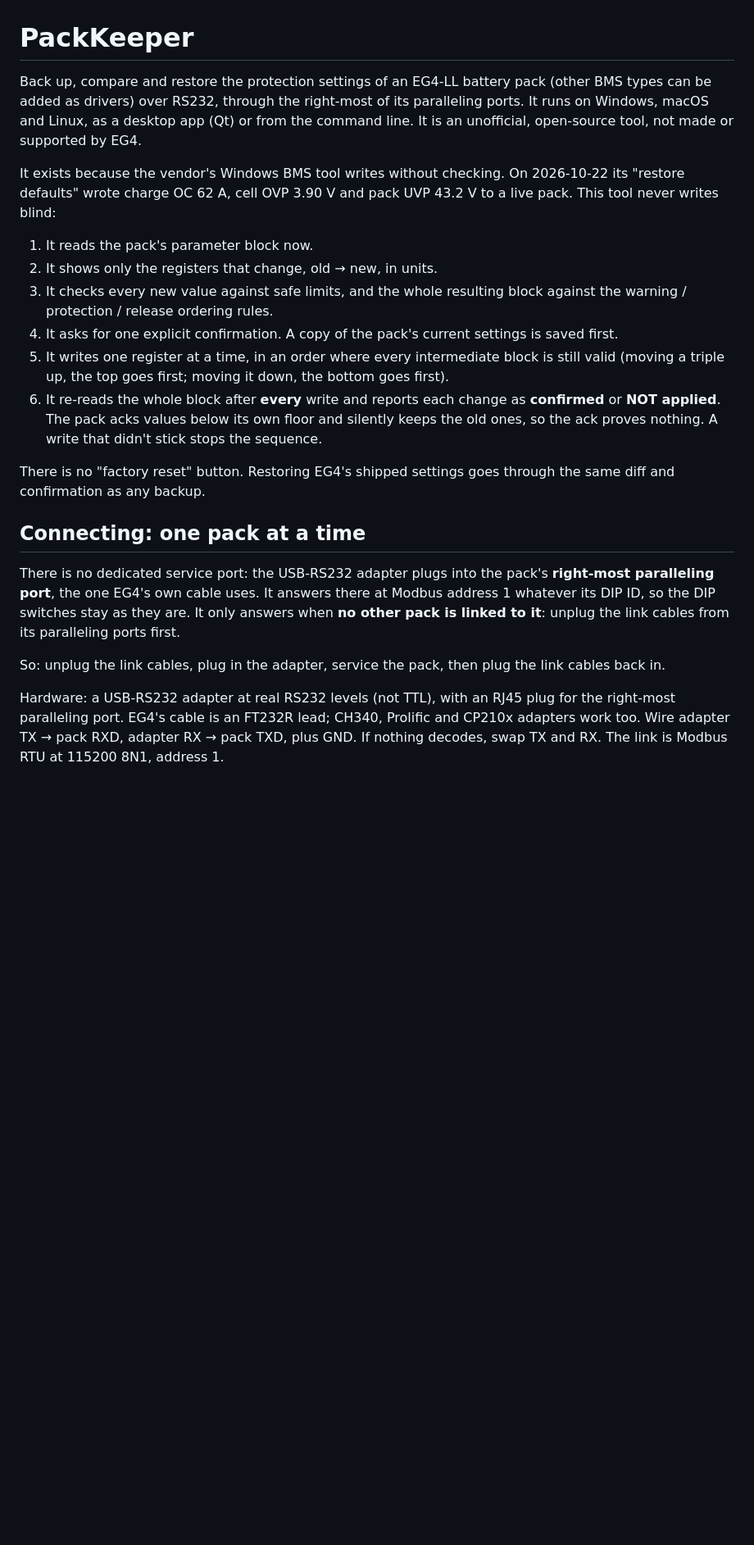
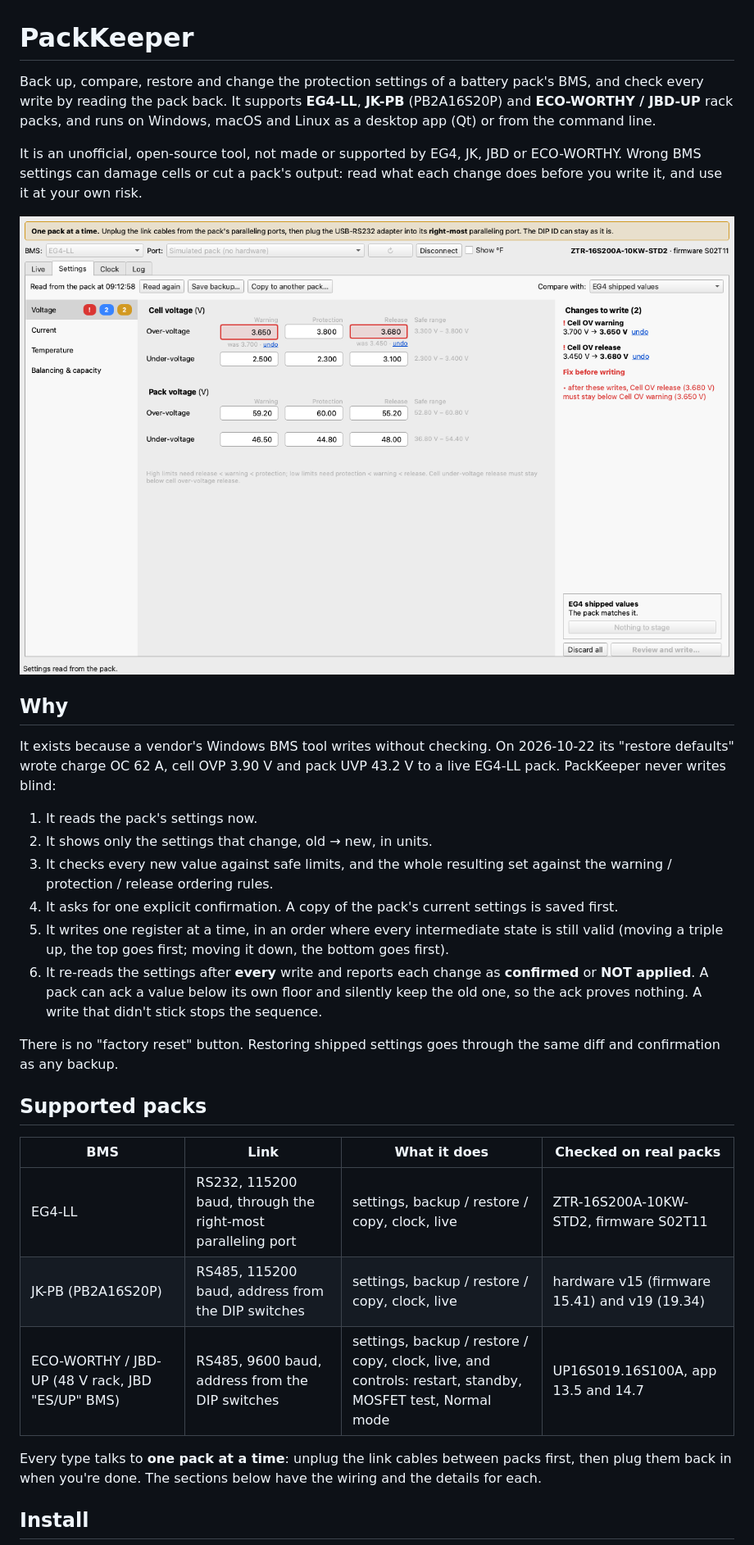
Before and after one commit to RAR/packkeeper, a Markdown page: README.md, the part around one of its changes. Shown at 82% size. GitHub-like rendering; pictures changed too: docs/images/settings.png (added); blank space fills up the shorter version.

```diff
--- a/README.md
+++ b/README.md
@@ -1,45 +1,50 @@
 # PackKeeper
 
-Back up, compare and restore the protection settings of an EG4-LL battery pack
-(other BMS types can be added as drivers) over RS232, through the right-most of its paralleling ports. It runs on Windows, macOS and Linux, as a desktop
-app (Qt) or from the command line. It is an unofficial, open-source tool, not
-made or supported by EG4.
+Back up, compare, restore and change the protection settings of a battery
+pack's BMS, and check every write by reading the pack back. It supports
+**EG4-LL**, **JK-PB** (PB2A16S20P) and **ECO-WORTHY / JBD-UP** rack packs, and
+runs on Windows, macOS and Linux as a desktop app (Qt) or from the command line.
 
-It exists because the vendor's Windows BMS tool writes without checking. On
+It is an unofficial, open-source tool, not made or supported by EG4, JK, JBD or
+ECO-WORTHY. Wrong BMS settings can damage cells or cut a pack's output: read
+what each change does before you write it, and use it at your own risk.
+
+![The Settings tab: an EG4-LL pack compared with EG4's shipped values, with two staged changes that break an ordering rule flagged before anything is written](docs/images/settings.png)
+
+## Why
+
+It exists because a vendor's Windows BMS tool writes without checking. On
 2026-10-22 its "restore defaults" wrote charge OC 62 A, cell OVP 3.90 V and
-pack UVP 43.2 V to a live pack. This tool never writes blind:
+pack UVP 43.2 V to a live EG4-LL pack. PackKeeper never writes blind:
 
-1. It reads the pack's parameter block now.
-2. It shows only the registers that change, old → new, in units.
+1. It reads the pack's settings now.
+2. It shows only the settings that change, old → new, in units.
 3. It checks every new value against safe limits, and the whole resulting
-   block against the warning / protection / release ordering rules.
+   set against the warning / protection / release ordering rules.
 4. It asks for one explicit confirmation. A copy of the pack's current
    settings is saved first.
 5. It writes one register at a time, in an order where every intermediate
-   block is still valid (moving a triple up, the top goes first; moving it
+   state is still valid (moving a triple up, the top goes first; moving it
    down, the bottom goes first).
-6. It re-reads the whole block after **every** write and reports each change
-   as **confirmed** or **NOT applied**. The pack acks values below its own
-   floor and silently keeps the old ones, so the ack proves nothing. A write
+6. It re-reads the settings after **every** write and reports each change as
+   **confirmed** or **NOT applied**. A pack can ack a value below its own
+   floor and silently keep the old one, so the ack proves nothing. A write
    that didn't stick stops the sequence.
 
-There is no "factory reset" button. Restoring EG4's shipped settings goes
-through the same diff and confirmation as any backup.
+There is no "factory reset" button. Restoring shipped settings goes through
+the same diff and confirmation as any backup.
 
-## Connecting: one pack at a time
+## Supported packs
 
-There is no dedicated service port: the USB-RS232 adapter plugs into the
-pack's **right-most paralleling port**, the one EG4's own cable uses. It
-answers there at Modbus address 1 whatever its DIP ID, so the DIP switches
-stay as they are. It only answers when **no other pack is linked to it**:
-unplug the link cables from its paralleling ports first.
+| BMS | Link | What it does | Checked on real packs |
+| --- | --- | --- | --- |
+| EG4-LL | RS232, 115200 baud, through the right-most paralleling port | settings, backup / restore / copy, clock, live | ZTR-16S200A-10KW-STD2, firmware S02T11 |
+| JK-PB (PB2A16S20P) | RS485, 115200 baud, address from the DIP switches | settings, backup / restore / copy, clock, live | hardware v15 (firmware 15.41) and v19 (19.34) |
+| ECO-WORTHY / JBD-UP (48 V rack, JBD "ES/UP" BMS) | RS485, 9600 baud, address from the DIP switches | settings, backup / restore / copy, clock, live, and controls: restart, standby, MOSFET test, Normal mode | UP16S019.16S100A, app 13.5 and 14.7 |
 
-So: unplug the link cables, plug in the adapter, service the pack, then plug
-the link cables back in.
+Every type talks to **one pack at a time**: unplug the link cables between
+packs first, then plug them back in when you're done. The sections below have
+the wiring and the details for each.
 
-Hardware: a USB-RS232 adapter at real RS232 levels (not TTL), with an RJ45
-plug for the right-most paralleling port. EG4's cable is an FT232R lead; CH340, Prolific and CP210x
-adapters work too. Wire adapter TX → pack RXD, adapter RX → pack TXD, plus
-GND. If nothing decodes, swap TX and RX. The link is Modbus RTU at 115200 8N1,
-address 1.
+## Install
 
```
Also changed, not shown: other parts of README.md (+202 -160 lines), docs/images/live.png (added), 1 other file.
